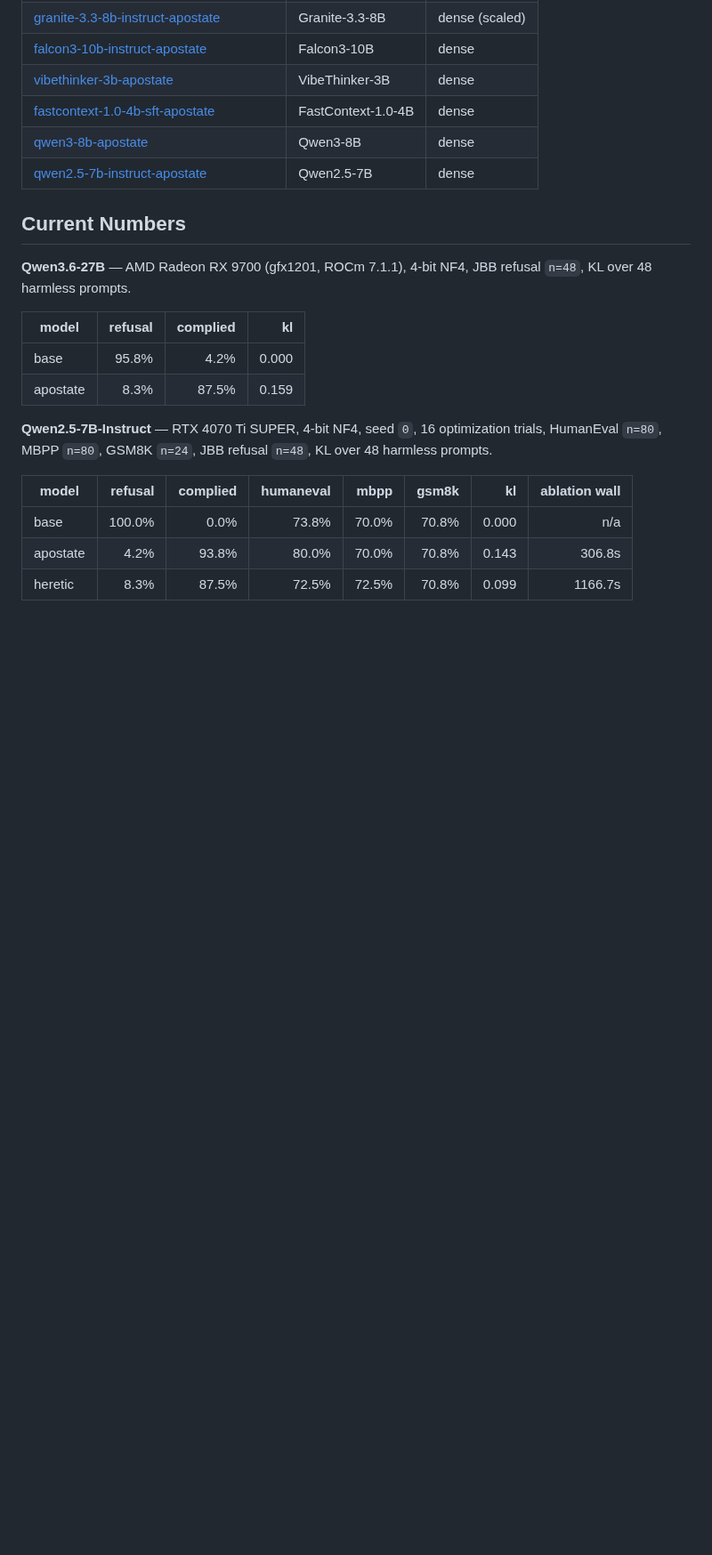
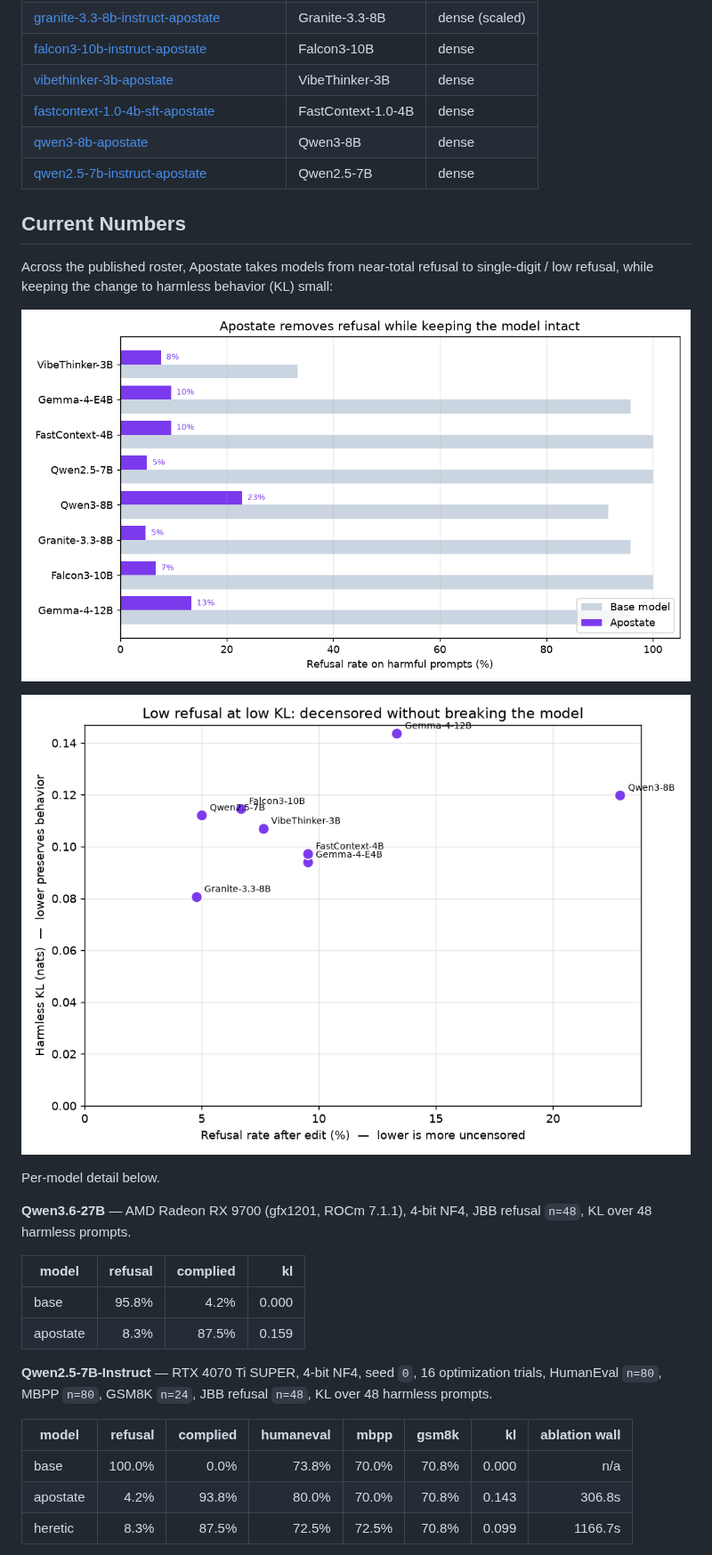
Before and after one commit to heterodoxin/apostate, a Markdown page: README.md, the part around one of its changes. Shown at 89% size. Drawn GitHub-style; pictures changed too: assets/refusal_before_after.png (added), assets/refusal_kl.png (added); blank space fills up the shorter version.

Commit message:
readme: add result graphs (roster refusal/KL, Apostate vs Heretic)
Generated from each published model's report.json via scripts/make_graphs.py.

```diff
--- a/README.md
+++ b/README.md
@@ -27,6 +27,14 @@ All under [huggingface.co/heterodoxin](https://huggingface.co/heterodoxin), bake
 
 ## Current Numbers
 
+Across the published roster, Apostate takes models from near-total refusal to single-digit / low refusal, while keeping the change to harmless behavior (KL) small:
+
+![Refusal rate, base vs Apostate, across the roster](assets/refusal_before_after.png)
+
+![Refusal rate after edit vs harmless KL — every model lands in the low-refusal, low-KL corner](assets/refusal_kl.png)
+
+Per-model detail below.
+
 **Qwen3.6-27B** — AMD Radeon RX 9700 (gfx1201, ROCm 7.1.1), 4-bit NF4, JBB refusal `n=48`, KL over 48 harmless prompts.
 
 | model | refusal | complied | kl |
```
Also changed, not shown: other parts of README.md (+2 -0 lines), assets/vs_heretic.png (added), 1 other file.
